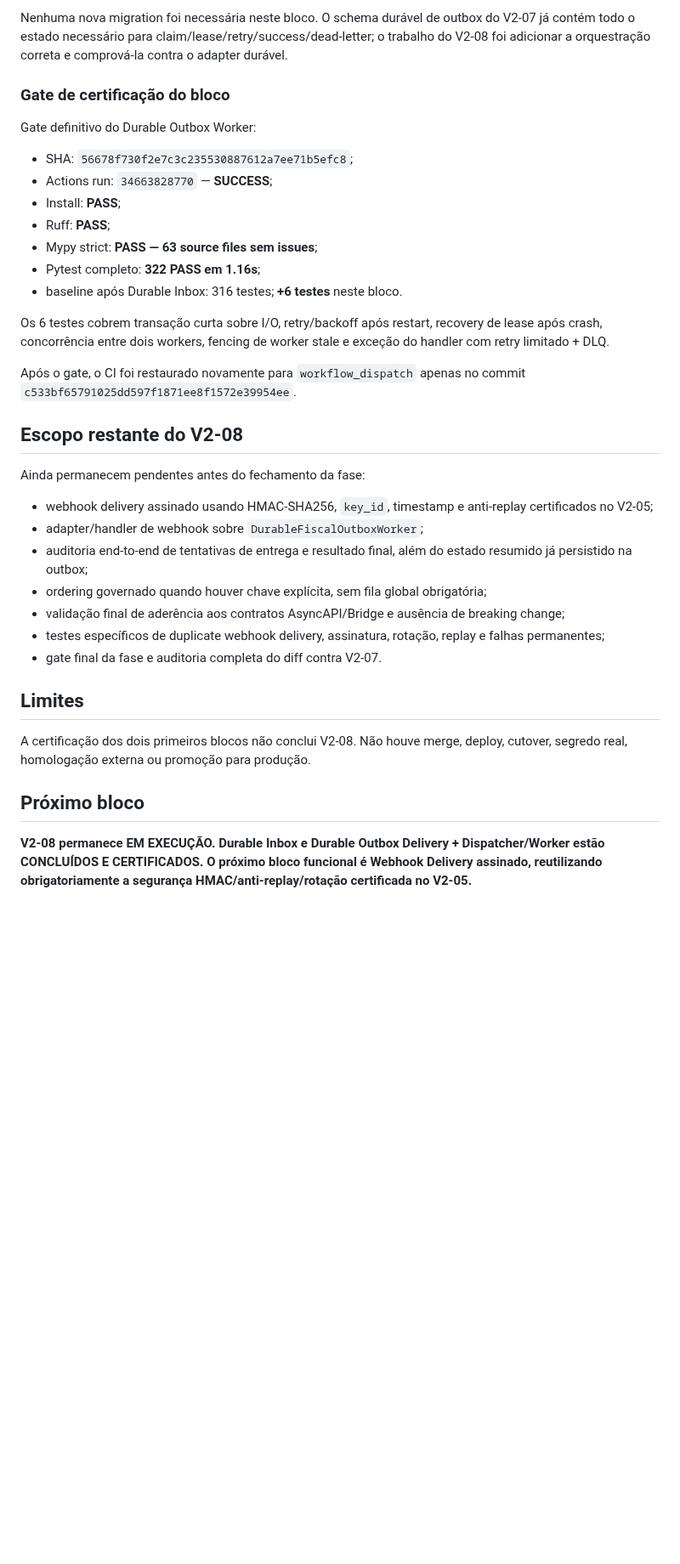
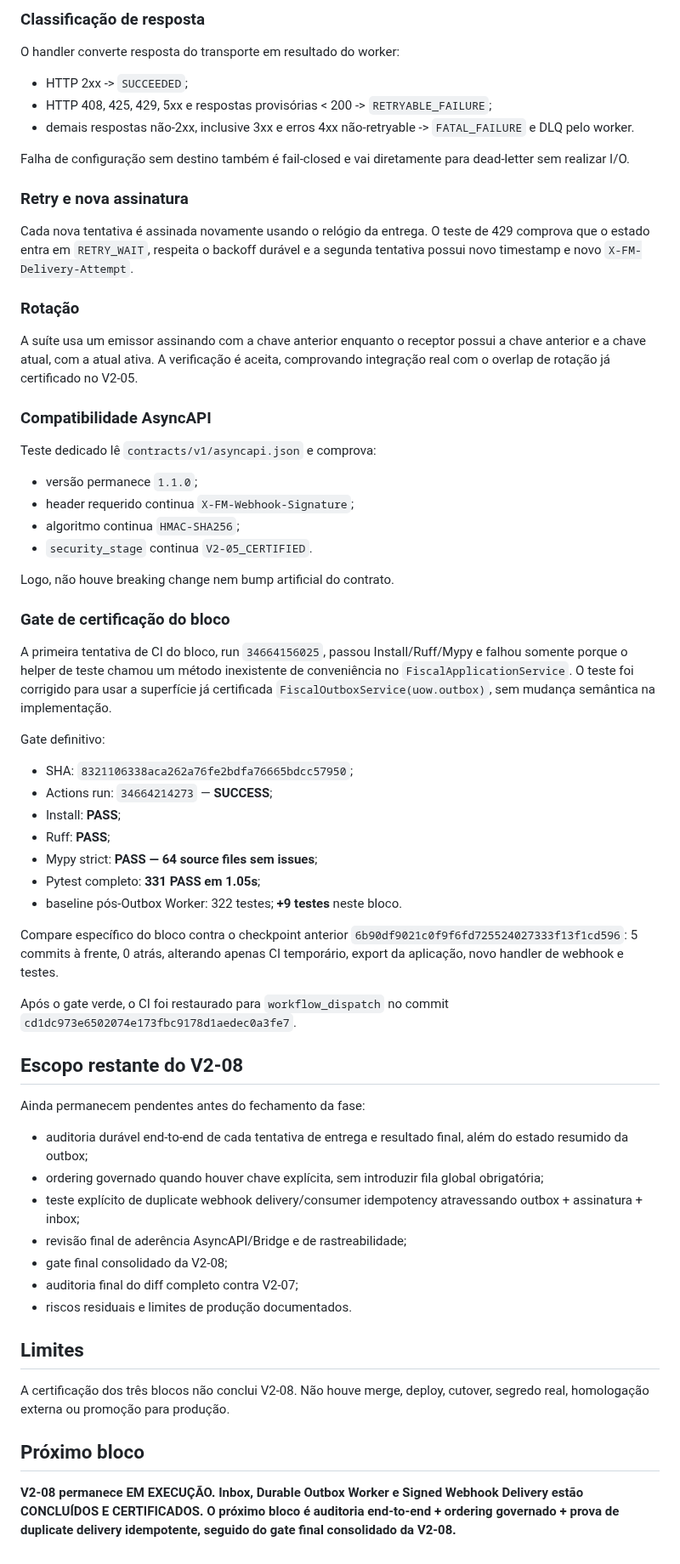
Before and after one commit to faabio3131/kordena-fiscal-engine-v2, a Markdown page: docs/V2_08_EVENTS_WEBHOOKS_INBOX_OUTBOX.md, the part around one of its changes. Shown at 85% size. GitHub-like rendering; blank space fills up the shorter version.

```diff
--- a/docs/V2_08_EVENTS_WEBHOOKS_INBOX_OUTBOX.md
+++ b/docs/V2_08_EVENTS_WEBHOOKS_INBOX_OUTBOX.md
@@ -78,38 +88,67 @@ Um handler de teste abre e commita uma nova Unit of Work no mesmo SQLite durante
 
-Nenhuma nova migration foi necessária neste bloco. O schema durável de outbox do V2-07 já contém todo o estado necessário para claim/lease/retry/success/dead-letter; o trabalho do V2-08 foi adicionar a orquestração correta e comprová-la contra o adapter durável.
+### Classificação de resposta
+
+O handler converte resposta do transporte em resultado do worker:
+
+- HTTP 2xx -> `SUCCEEDED`;
+- HTTP 408, 425, 429, 5xx e respostas provisórias < 200 -> `RETRYABLE_FAILURE`;
+- demais respostas não-2xx, inclusive 3xx e erros 4xx não-retryable -> `FATAL_FAILURE` e DLQ pelo worker.
+
+Falha de configuração sem destino também é fail-closed e vai diretamente para dead-letter sem realizar I/O.
+
+### Retry e nova assinatura
+
+Cada nova tentativa é assinada novamente usando o relógio da entrega. O teste de 429 comprova que o estado entra em `RETRY_WAIT`, respeita o backoff durável e a segunda tentativa possui novo timestamp e novo `X-FM-Delivery-Attempt`.
+
+### Rotação
+
+A suíte usa um emissor assinando com a chave anterior enquanto o receptor possui a chave anterior e a chave atual, com a atual ativa. A verificação é aceita, comprovando integração real com o overlap de rotação já certificado no V2-05.
+
+### Compatibilidade AsyncAPI
+
+Teste dedicado lê `contracts/v1/asyncapi.json` e comprova:
+
+- versão permanece `1.1.0`;
+- header requerido continua `X-FM-Webhook-Signature`;
+- algoritmo continua `HMAC-SHA256`;
+- `security_stage` continua `V2-05_CERTIFIED`.
+
+Logo, não houve breaking change nem bump artificial do contrato.
 
 ### Gate de certificação do bloco
 
-Gate definitivo do Durable Outbox Worker:
+A primeira tentativa de CI do bloco, run `34664156025`, passou Install/Ruff/Mypy e falhou somente porque o helper de teste chamou um método inexistente de conveniência no `FiscalApplicationService`. O teste foi corrigido para usar a superfície já certificada `FiscalOutboxService(uow.outbox)`, sem mudança semântica na implementação.
 
-- SHA: `56678f730f2e7c3c235530887612a7ee71b5efc8`;
-- Actions run: `34663828770` — **SUCCESS**;
+Gate definitivo:
+
+- SHA: `8321106338aca262a76fe2bdfa76665bdcc57950`;
+- Actions run: `34664214273` — **SUCCESS**;
 - Install: **PASS**;
 - Ruff: **PASS**;
-- Mypy strict: **PASS — 63 source files sem issues**;
-- Pytest completo: **322 PASS em 1.16s**;
-- baseline após Durable Inbox: 316 testes; **+6 testes** neste bloco.
+- Mypy strict: **PASS — 64 source files sem issues**;
+- Pytest completo: **331 PASS em 1.05s**;
+- baseline pós-Outbox Worker: 322 testes; **+9 testes** neste bloco.
 
-Os 6 testes cobrem transação curta sobre I/O, retry/backoff após restart, recovery de lease após crash, concorrência entre dois workers, fencing de worker stale e exceção do handler com retry limitado + DLQ.
+Compare específico do bloco contra o checkpoint anterior `6b90df9021c0f9f6fd725524027333f13f1cd596`: 5 commits à frente, 0 atrás, alterando apenas CI temporário, export da aplicação, novo handler de webhook e testes.
 
-Após o gate, o CI foi restaurado novamente para `workflow_dispatch` apenas no commit `c533bf65791025dd597f1871ee8f1572e39954ee`.
+Após o gate verde, o CI foi restaurado para `workflow_dispatch` no commit `cd1dc973e6502074e173fbc9178d1aedec0a3fe7`.
 
 ## Escopo restante do V2-08
 
 Ainda permanecem pendentes antes do fechamento da fase:
 
-- webhook delivery assinado usando HMAC-SHA256, `key_id`, timestamp e anti-replay certificados no V2-05;
-- adapter/handler de webhook sobre `DurableFiscalOutboxWorker`;
-- auditoria end-to-end de tentativas de entrega e resultado final, além do estado resumido já persistido na outbox;
-- ordering governado quando houver chave explícita, sem fila global obrigatória;
-- validação final de aderência aos contratos AsyncAPI/Bridge e ausência de breaking change;
-- testes específicos de duplicate webhook delivery, assinatura, rotação, replay e falhas permanentes;
-- gate final da fase e auditoria completa do diff contra V2-07.
+- auditoria durável end-to-end de cada tentativa de entrega e resultado final, além do estado resumido da outbox;
+- ordering governado quando houver chave explícita, sem introduzir fila global obrigatória;
+- teste explícito de duplicate webhook delivery/consumer idempotency atravessando outbox + assinatura + inbox;
+- revisão final de aderência AsyncAPI/Bridge e de rastreabilidade;
+- gate final consolidado da V2-08;
+- auditoria final do diff completo contra V2-07;
+- riscos residuais e limites de produção documentados.
 
 ## Limites
 
-A certificação dos dois primeiros blocos não conclui V2-08. Não houve merge, deploy, cutover, segredo real, homologação externa ou promoção para produção.
+A certificação dos três blocos não conclui V2-08. Não houve merge, deploy, cutover, segredo real, homologação externa ou promoção para produção.
 
 ## Próximo bloco
 
-**V2-08 permanece EM EXECUÇÃO. Durable Inbox e Durable Outbox Delivery + Dispatcher/Worker estão CONCLUÍDOS E CERTIFICADOS. O próximo bloco funcional é Webhook Delivery assinado, reutilizando obrigatoriamente a segurança HMAC/anti-replay/rotação certificada no V2-05.**
+**V2-08 permanece EM EXECUÇÃO. Inbox, Durable Outbox Worker e Signed Webhook Delivery estão CONCLUÍDOS E CERTIFICADOS. O próximo bloco é auditoria end-to-end + ordering governado + prova de duplicate delivery idempotente, seguido do gate final consolidado da V2-08.**
```
Also changed, not shown: other parts of docs/V2_08_EVENTS_WEBHOOKS_INBOX_OUTBOX.md (+34 -24 lines).
